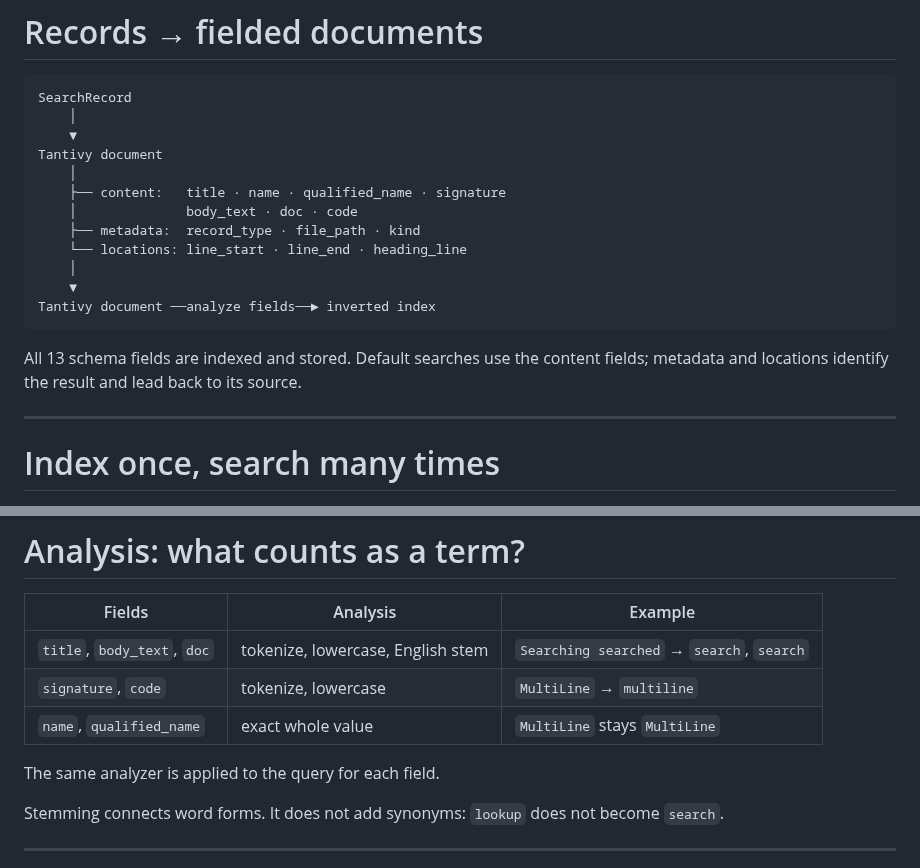
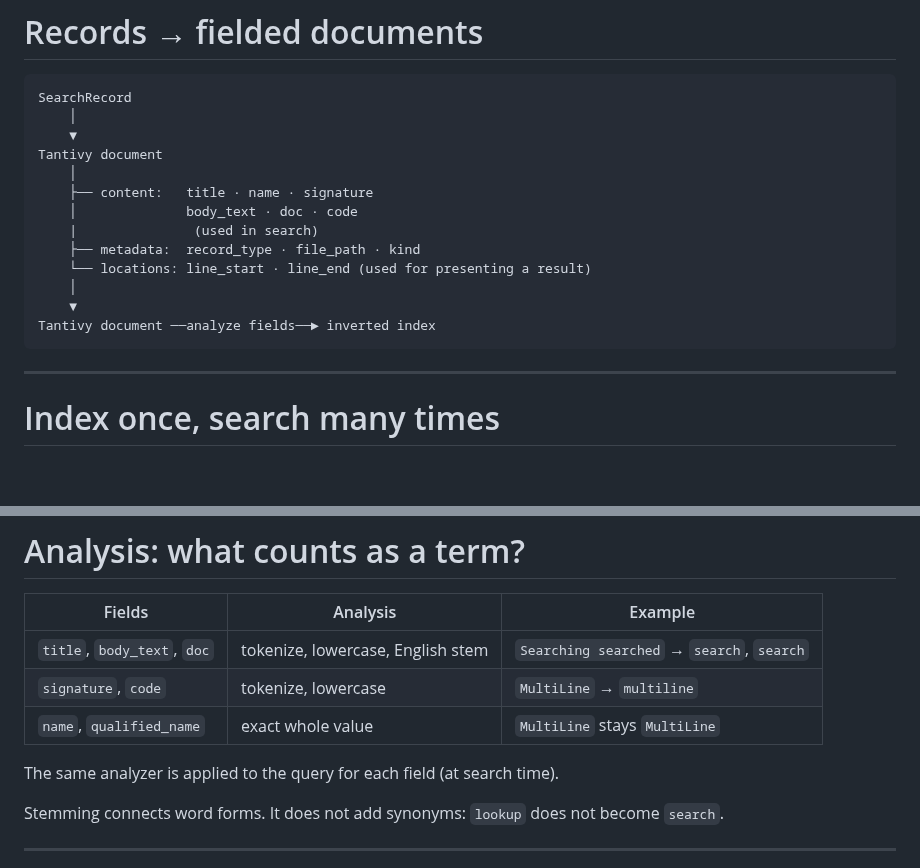
Before and after one commit to jslambda/srcsearch, a Markdown page: talk/presentation.md, 2 parts joined by grey strips. GitHub-like rendering; blank space fills up the shorter version.

````diff
--- a/talk/presentation.md
+++ b/talk/presentation.md
@@ -206,17 +206,15 @@ SearchRecord
     ▼
 Tantivy document
     │
-    ├── content:   title · name · qualified_name · signature
+    ├── content:   title · name · signature
     │              body_text · doc · code
+    |               (used in search)
     ├── metadata:  record_type · file_path · kind
-    └── locations: line_start · line_end · heading_line
+    └── locations: line_start · line_end (used for presenting a result)
     │
     ▼
 Tantivy document ──analyze fields──► inverted index
 ```
-
-All 13 schema fields are indexed and stored. Default searches use the content
-fields; metadata and locations identify the result and lead back to its source.
 
 ---
 
@@ -252,7 +250,7 @@ At query time: analyze the query, retrieve candidates, rank them, return the top
 | `signature`, `code` | tokenize, lowercase | `MultiLine` → `multiline` |
 | `name`, `qualified_name` | exact whole value | `MultiLine` stays `MultiLine` |
 
-The same analyzer is applied to the query for each field.
+The same analyzer is applied to the query for each field (at search time).
 
 Stemming connects word forms. It does not add synonyms: `lookup` does not become `search`.
 
````
